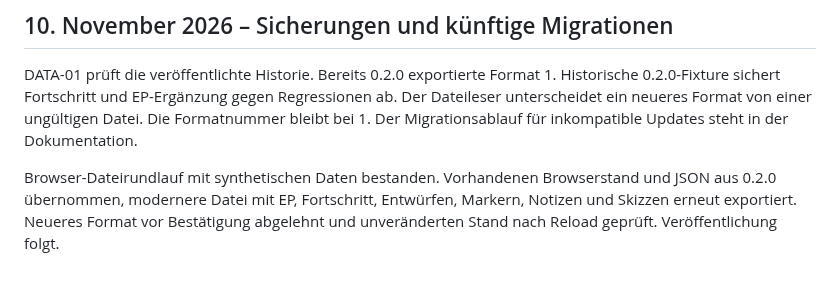
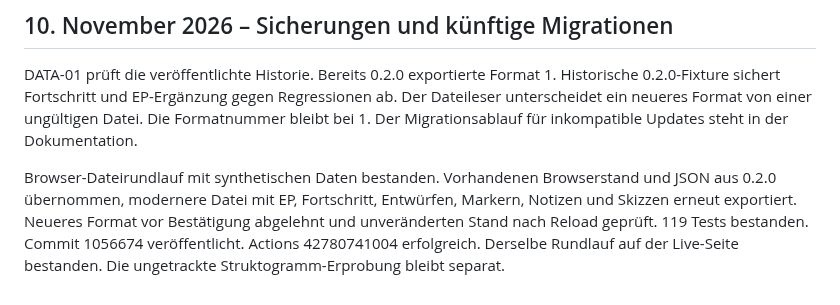
Before and after one commit to JakobSawazki/AlgoLab, a Markdown page: docs/work-log.md, the part around the change. Drawn GitHub-style.

Commit message:
Record live verification of historical backup compatibility

```diff
--- a/docs/work-log.md
+++ b/docs/work-log.md
@@ -851,4 +851,6 @@ Browser-Dateirundlauf mit synthetischen Daten bestanden. Vorhandenen
 Browserstand und JSON aus 0.2.0 übernommen, modernere Datei mit EP,
 Fortschritt, Entwürfen, Markern, Notizen und Skizzen erneut exportiert.
 Neueres Format vor Bestätigung abgelehnt und unveränderten Stand nach
-Reload geprüft. Veröffentlichung folgt.
+Reload geprüft. 119 Tests bestanden. Commit 1056674 veröffentlicht.
+Actions 42780741004 erfolgreich. Derselbe Rundlauf auf der Live-Seite
+bestanden. Die ungetrackte Struktogramm-Erprobung bleibt separat.
```
Also changed, not shown: TASKS.md (+3 -1 lines), docs/documentation.md (+1 -1 lines).
